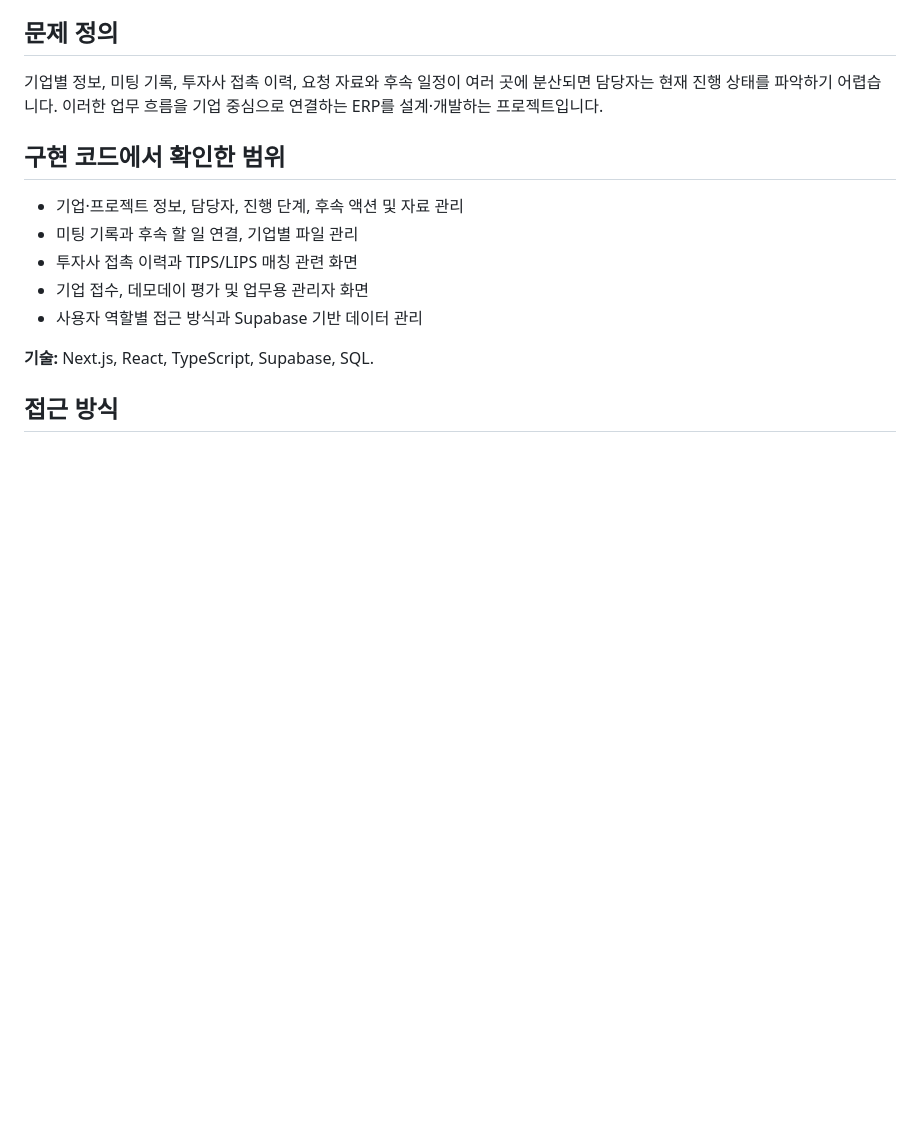
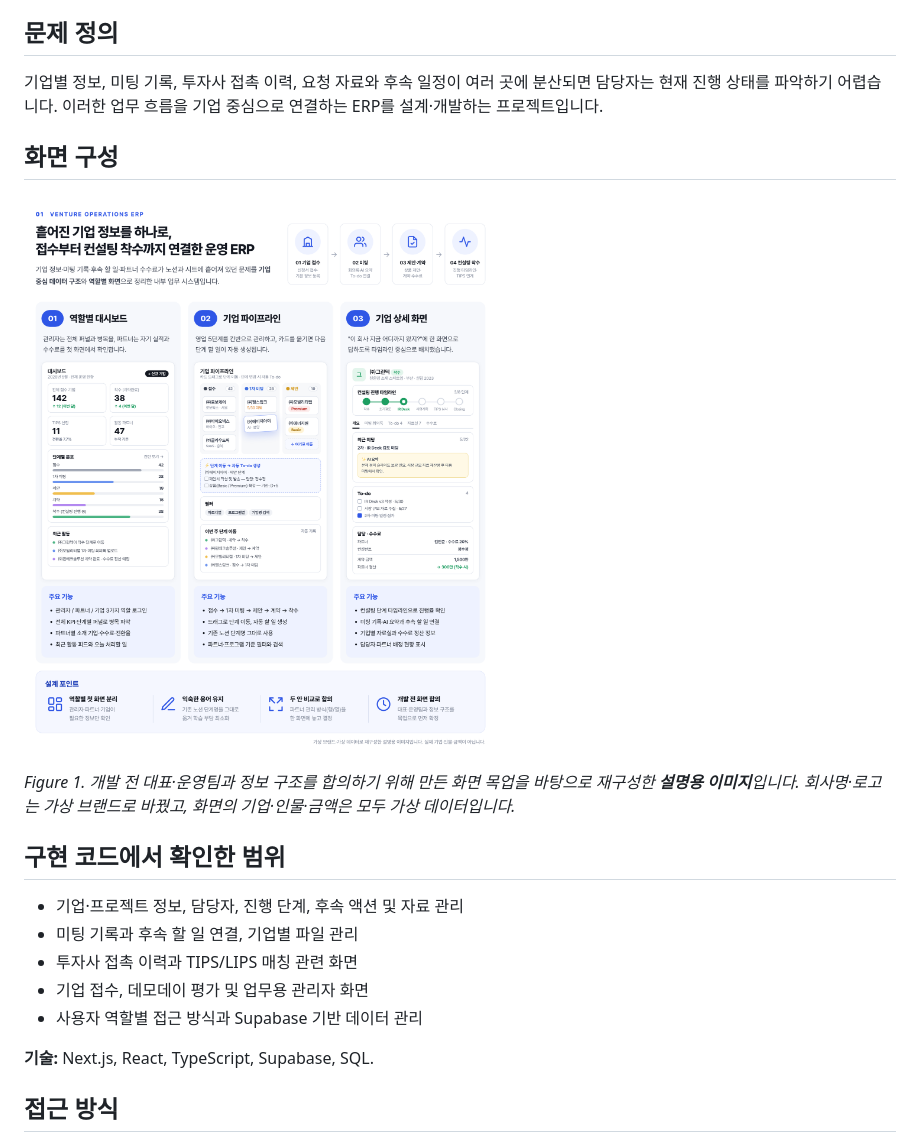
Before and after one commit to imyoonaheo/venture-career-portfolio, a Markdown page: projects/01-venture-operations-erp.md, the part around the change. Drawn GitHub-style; pictures changed too: assets/erp-overview.png (added); blank space fills up the shorter version.

```diff
--- a/projects/01-venture-operations-erp.md
+++ b/projects/01-venture-operations-erp.md
@@ -4,6 +4,12 @@
 
 ## 문제 정의
 기업별 정보, 미팅 기록, 투자사 접촉 이력, 요청 자료와 후속 일정이 여러 곳에 분산되면 담당자는 현재 진행 상태를 파악하기 어렵습니다. 이러한 업무 흐름을 기업 중심으로 연결하는 ERP를 설계·개발하는 프로젝트입니다.
+
+## 화면 구성
+
+![Venture Operations ERP 화면 구성 — 가상 데이터](../assets/erp-overview.png)
+
+*Figure 1. 개발 전 대표·운영팀과 정보 구조를 합의하기 위해 만든 화면 목업을 바탕으로 재구성한 **설명용 이미지**입니다. 회사명·로고는 가상 브랜드로 바꿨고, 화면의 기업·인물·금액은 모두 가상 데이터입니다.*
 
 ## 구현 코드에서 확인한 범위
 - 기업·프로젝트 정보, 담당자, 진행 단계, 후속 액션 및 자료 관리
```
Also changed, not shown: README.md (+2 -0 lines), projects/04-seminar-landing-pages.md (added, +54 -0 lines), assets/seminar-landing-pages-overview.png (added).
